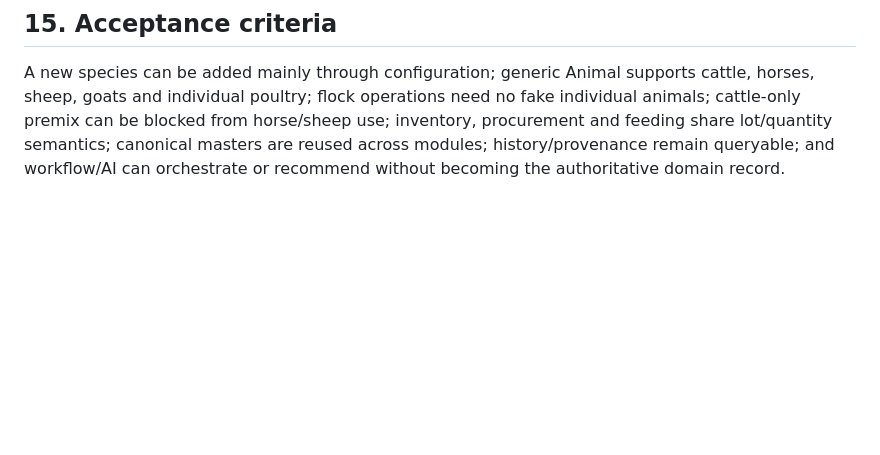
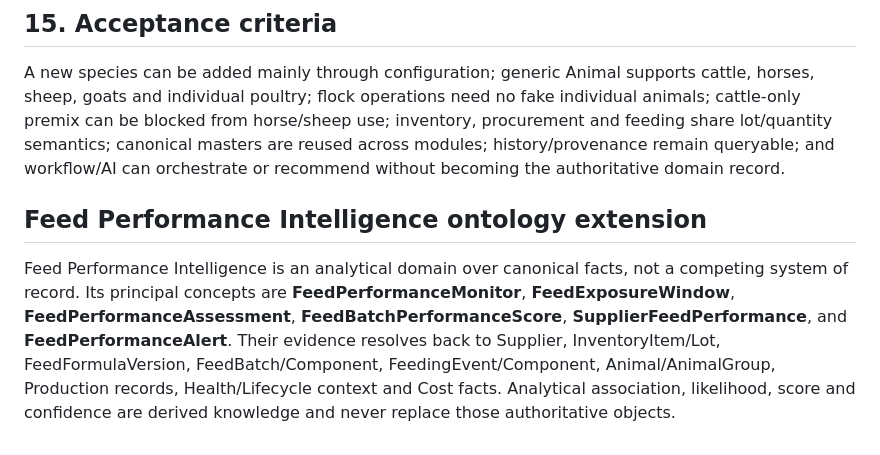
Before and after one commit to achamseddine/OrigamiFarmOS, a Markdown page: handbook/02-Ontology.md, the part around the change. Rendered like a GitHub page; blank space fills up the shorter version.

Commit message:
docs(feed): align repository with feed performance intelligence

```diff
--- a/handbook/02-Ontology.md
+++ b/handbook/02-Ontology.md
@@ -137,3 +137,6 @@ AI recommendation is not authoritative business truth.
 
 ## 15. Acceptance criteria
 A new species can be added mainly through configuration; generic Animal supports cattle, horses, sheep, goats and individual poultry; flock operations need no fake individual animals; cattle-only premix can be blocked from horse/sheep use; inventory, procurement and feeding share lot/quantity semantics; canonical masters are reused across modules; history/provenance remain queryable; and workflow/AI can orchestrate or recommend without becoming the authoritative domain record.
+
+## Feed Performance Intelligence ontology extension
+Feed Performance Intelligence is an analytical domain over canonical facts, not a competing system of record. Its principal concepts are **FeedPerformanceMonitor**, **FeedExposureWindow**, **FeedPerformanceAssessment**, **FeedBatchPerformanceScore**, **SupplierFeedPerformance**, and **FeedPerformanceAlert**. Their evidence resolves back to Supplier, InventoryItem/Lot, FeedFormulaVersion, FeedBatch/Component, FeedingEvent/Component, Animal/AnimalGroup, Production records, Health/Lifecycle context and Cost facts. Analytical association, likelihood, score and confidence are derived knowledge and never replace those authoritative objects.
```
